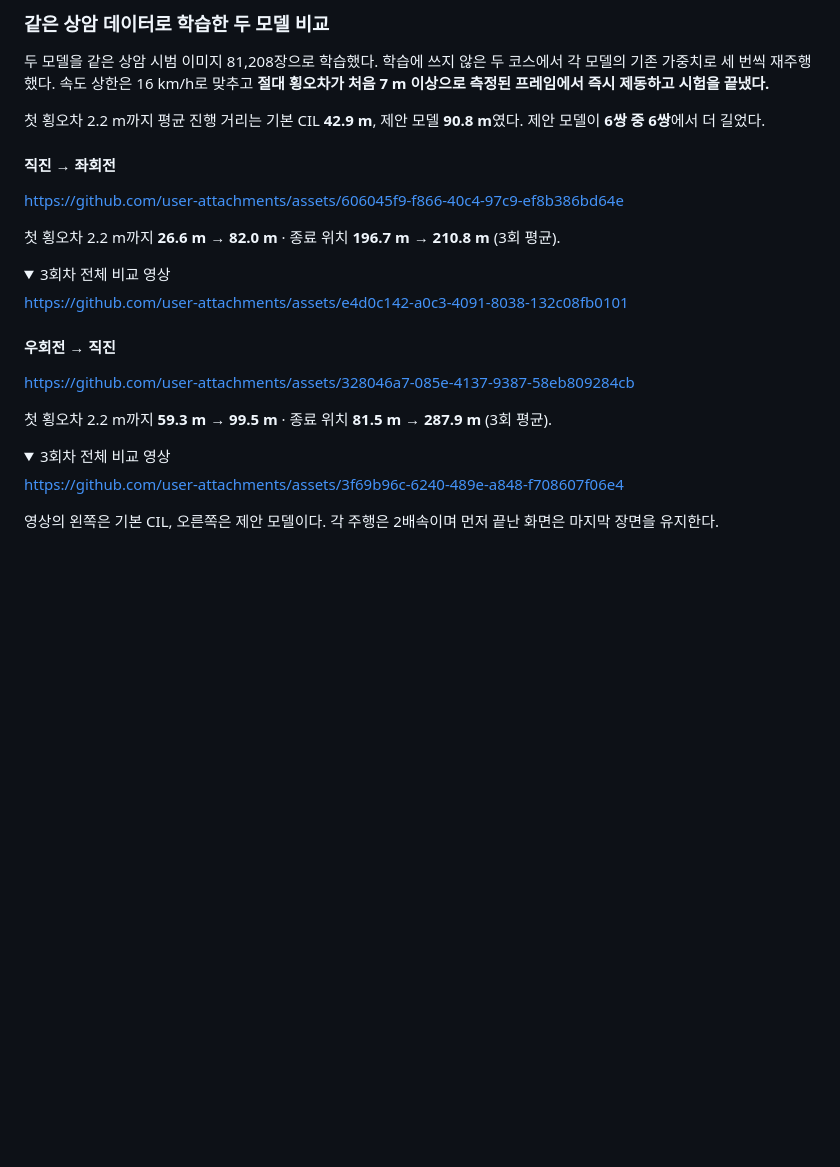
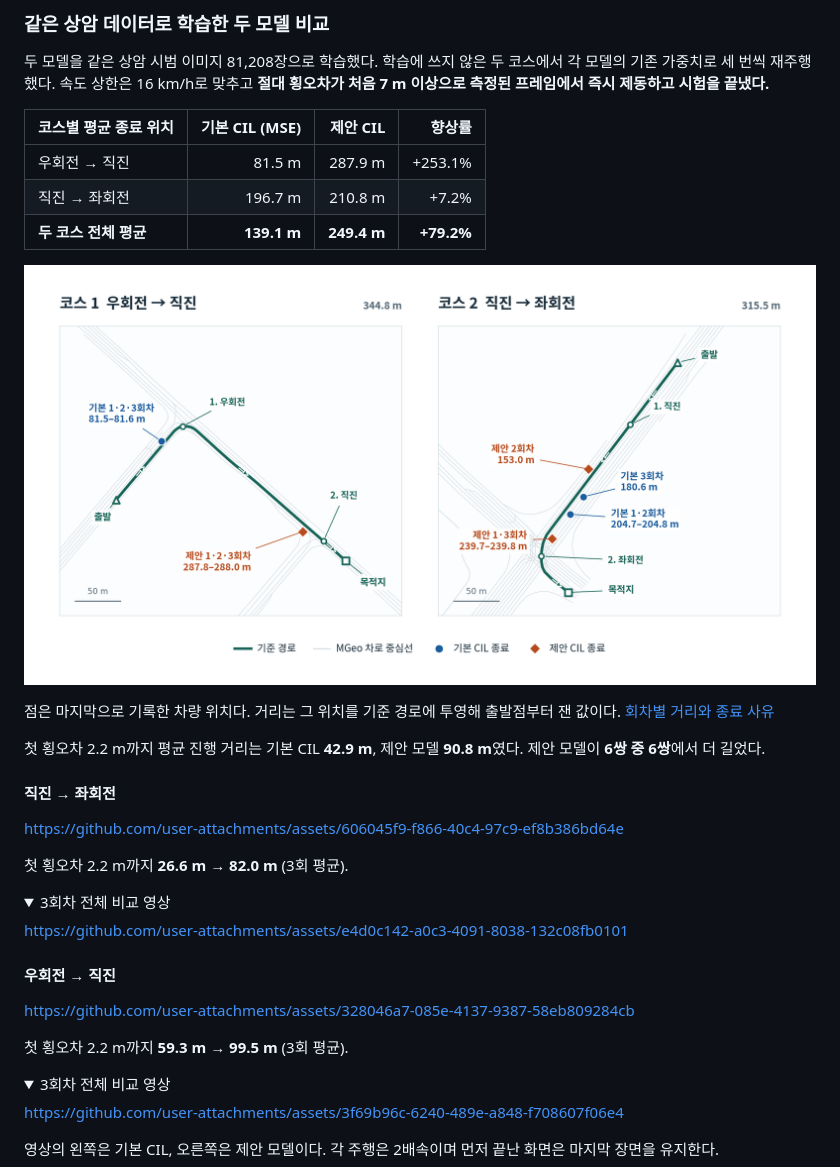
Before and after one commit to secondbabydinosaur-a11y/PilotNet-CIL-, a Markdown page: README.md, the part around the change. Drawn GitHub-style; pictures changed too: cil/results/images/sangam-command-loss-courses.png; folded sections open; blank space fills up the shorter version.

Commit message:
Show Sangam route stops and final distance gains

```diff
--- a/README.md
+++ b/README.md
@@ -97,13 +97,23 @@ https://github.com/user-attachments/assets/224a0747-858c-4417-b5a2-872e2f4b6170
 
 두 모델을 같은 상암 시범 이미지 81,208장으로 학습했다. 학습에 쓰지 않은 두 코스에서 각 모델의 기존 가중치로 세 번씩 재주행했다. 속도 상한은 16 km/h로 맞추고 **절대 횡오차가 처음 7 m 이상으로 측정된 프레임에서 즉시 제동하고 시험을 끝냈다.**
 
+| 코스별 평균 종료 위치 | 기본 CIL (MSE) | 제안 CIL | 향상률 |
+|---|---:|---:|---:|
+| 우회전 → 직진 | 81.5 m | 287.9 m | +253.1% |
+| 직진 → 좌회전 | 196.7 m | 210.8 m | +7.2% |
+| **두 코스 전체 평균** | **139.1 m** | **249.4 m** | **+79.2%** |
+
+![상암 두 시험 코스의 전체 경로와 회차별 종료 지점. 파란 원은 기본 CIL, 주황 마름모는 제안 CIL이다.](cil/results/images/sangam-command-loss-courses.png)
+
+점은 마지막으로 기록한 차량 위치다. 거리는 그 위치를 기준 경로에 투영해 출발점부터 잰 값이다. [회차별 거리와 종료 사유](cil/results/README.md#그래서-어디까지-갔나)
+
 첫 횡오차 2.2 m까지 평균 진행 거리는 기본 CIL **42.9 m**, 제안 모델 **90.8 m**였다. 제안 모델이 **6쌍 중 6쌍**에서 더 길었다.
 
 #### 직진 → 좌회전
 
 https://github.com/user-attachments/assets/606045f9-f866-40c4-97c9-ef8b386bd64e
 
-첫 횡오차 2.2 m까지 **26.6 m → 82.0 m** · 종료 위치 **196.7 m → 210.8 m** (3회 평균).
+첫 횡오차 2.2 m까지 **26.6 m → 82.0 m** (3회 평균).
 
 <details>
 <summary>3회차 전체 비교 영상</summary>
@@ -116,7 +126,7 @@ https://github.com/user-attachments/assets/e4d0c142-a0c3-4091-8038-132c08fb0101
 
 https://github.com/user-attachments/assets/328046a7-085e-4137-9387-58eb809284cb
 
-첫 횡오차 2.2 m까지 **59.3 m → 99.5 m** · 종료 위치 **81.5 m → 287.9 m** (3회 평균).
+첫 횡오차 2.2 m까지 **59.3 m → 99.5 m** (3회 평균).
 
 <details>
 <summary>3회차 전체 비교 영상</summary>
```
Also changed, not shown: cil/results/README.md (+3 -1 lines).
